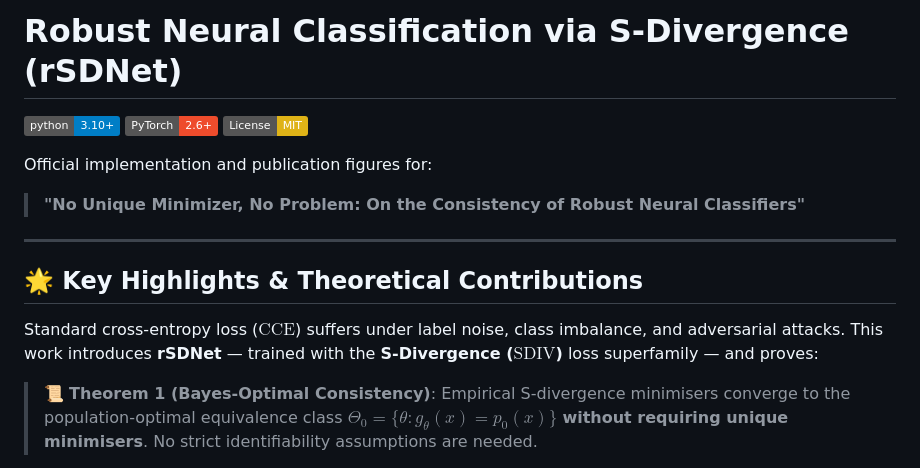
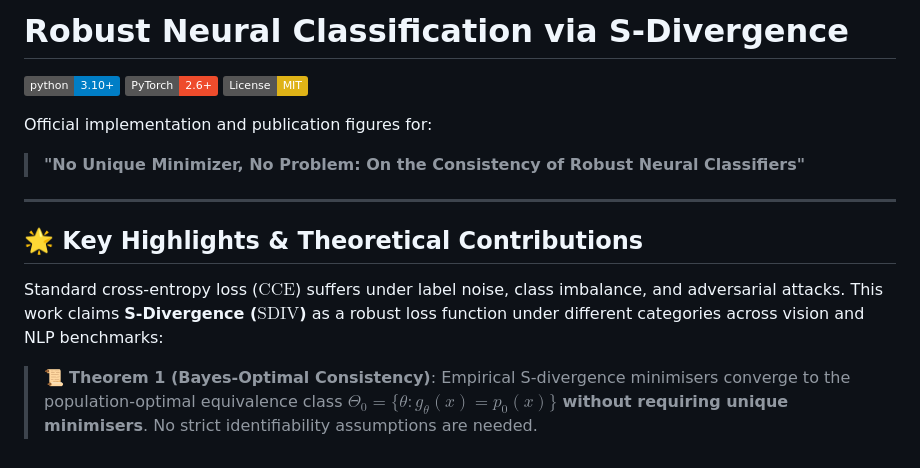
Before and after one commit to pps121/SDIV-robustLoss, a Markdown page: README.md, the part around the change. GitHub-like rendering; badges without logos.

```diff
--- a/README.md
+++ b/README.md
@@ -1,4 +1,4 @@
-# Robust Neural Classification via S-Divergence (rSDNet)
+# Robust Neural Classification via S-Divergence
 
 [![Python 3.10+](https://img.shields.io/badge/python-3.10+-blue.svg)](https://www.python.org/downloads/)
 [![PyTorch 2.6+](https://img.shields.io/badge/PyTorch-2.6+-ee4c2c.svg)](https://pytorch.org/)
@@ -11,7 +11,7 @@ Official implementation and publication figures for:
 
 ## 🌟 Key Highlights & Theoretical Contributions
 
-Standard cross-entropy loss ($\text{CCE}$) suffers under label noise, class imbalance, and adversarial attacks. This work introduces **rSDNet** — trained with the **S-Divergence ($\text{SDIV}$)** loss superfamily — and proves:
+Standard cross-entropy loss ($\text{CCE}$) suffers under label noise, class imbalance, and adversarial attacks. This work claims **S-Divergence ($\text{SDIV}$)** as a robust loss function under different categories across vision and NLP benchmarks:
 
 > 📜 **Theorem 1 (Bayes-Optimal Consistency)**: Empirical S-divergence minimisers converge to the population-optimal equivalence class $\Theta_0 = \{\theta : g_\theta(x) = p_0(x)\}$ **without requiring unique minimisers**. No strict identifiability assumptions are needed.
 
```
